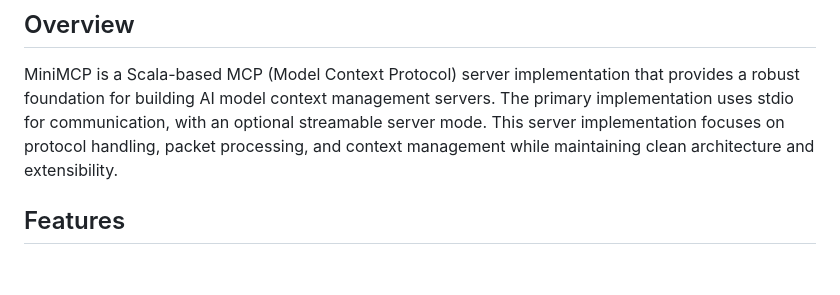
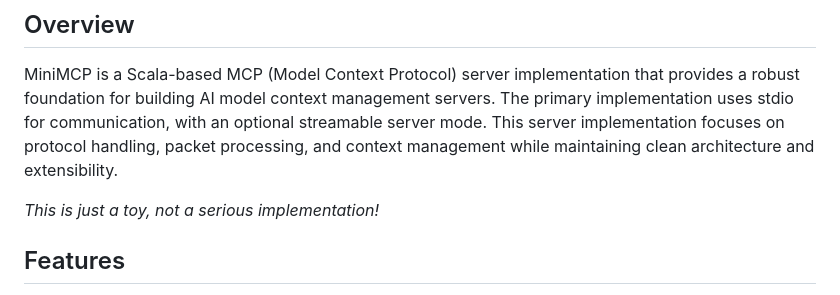
Before and after one commit to roby2358/yuwakisa-minimcp-scala, a Markdown page: CLAUDE.md, the part around the change. Rendered like a GitHub page; blank space fills up the shorter version.

```diff
--- a/CLAUDE.md
+++ b/CLAUDE.md
@@ -2,6 +2,8 @@
 
 ## Overview
 MiniMCP is a Scala-based MCP (Model Context Protocol) server implementation that provides a robust foundation for building AI model context management servers. The primary implementation uses stdio for communication, with an optional streamable server mode. This server implementation focuses on protocol handling, packet processing, and context management while maintaining clean architecture and extensibility.
+
+*This is just a toy, not a serious implementation!*
 
 ## Features
 - Model Context Protocol implementation
```
Also changed, not shown: README.md (+2 -0 lines).
